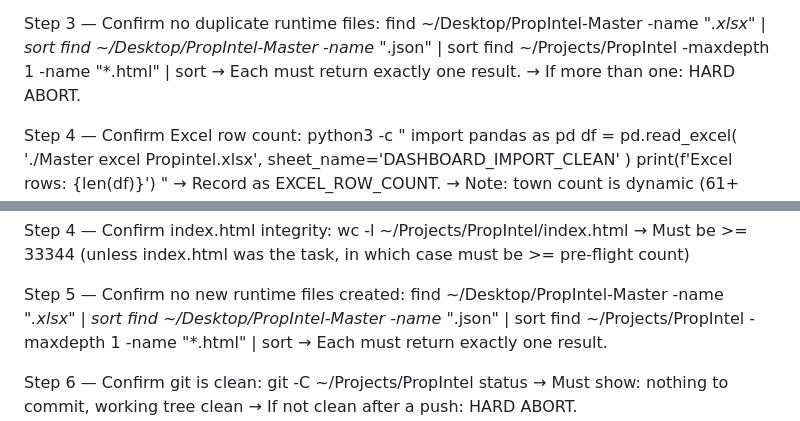
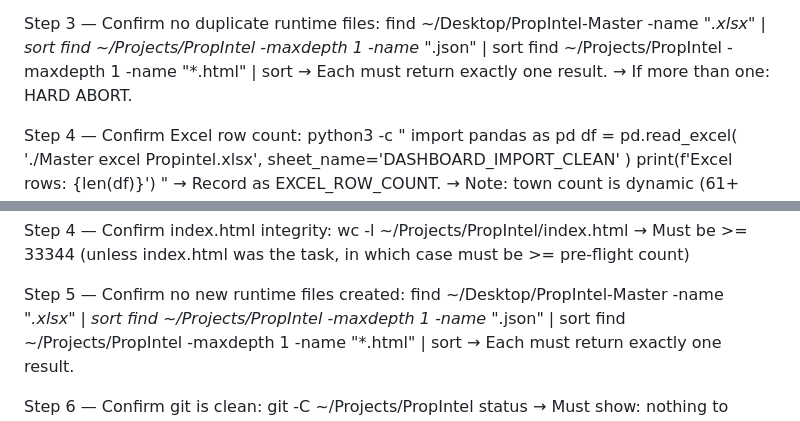
Before and after one commit to thollywood1888/PropIntel, a Markdown page: CLAUDE.md, 2 parts joined by grey strips. Drawn GitHub-style.

Commit message:
docs: redirect json duplicate check to ~/Projects/PropIntel
Removed stale evidence.json from PropIntel-Master. Both pre-flight Step 3
and post-flight Step 5 json finds now point to the canonical location.

Co-Authored-By: Claude Sonnet 4.6 <noreply@anthropic.com>

```diff
--- a/CLAUDE.md
+++ b/CLAUDE.md
@@ -62,7 +62,7 @@ Step 2 — Confirm core files exist:
 
 Step 3 — Confirm no duplicate runtime files:
   find ~/Desktop/PropIntel-Master -name "*.xlsx" | sort
-  find ~/Desktop/PropIntel-Master -name "*.json" | sort
+  find ~/Projects/PropIntel -maxdepth 1 -name "*.json" | sort
   find ~/Projects/PropIntel -maxdepth 1 -name "*.html" | sort
   → Each must return exactly one result.
   → If more than one: HARD ABORT.
@@ -164,7 +164,7 @@ Step 4 — Confirm index.html integrity:
 
 Step 5 — Confirm no new runtime files created:
   find ~/Desktop/PropIntel-Master -name "*.xlsx" | sort
-  find ~/Desktop/PropIntel-Master -name "*.json" | sort
+  find ~/Projects/PropIntel -maxdepth 1 -name "*.json" | sort
   find ~/Projects/PropIntel -maxdepth 1 -name "*.html" | sort
   → Each must return exactly one result.
 
```
